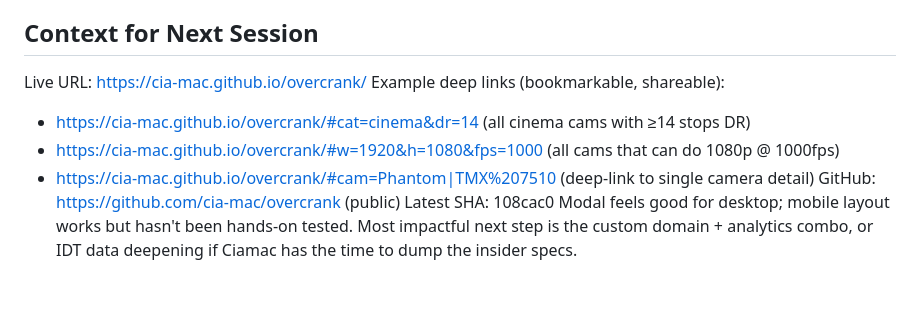
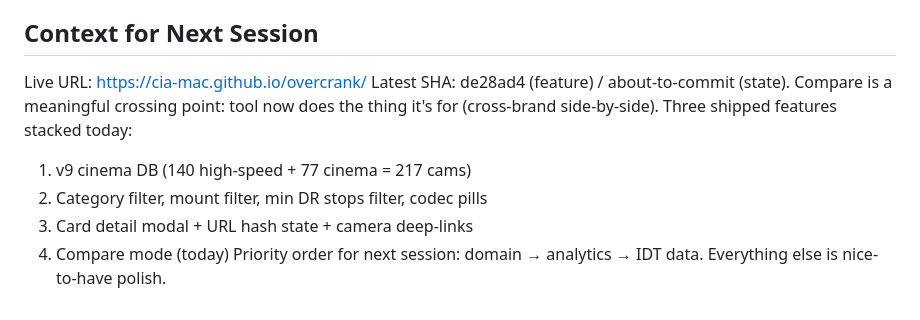
Before and after one commit to cia-mac/overcrank, a Markdown page: SESSION_STATE.md, the part around one of its changes. GitHub-like rendering.

```diff
--- a/SESSION_STATE.md
+++ b/SESSION_STATE.md
@@ -46,10 +46,10 @@ None. SESSION_STATE_v3.md added (prior state preserved, per file-versioning rule
 
 ## Context for Next Session
 Live URL: https://cia-mac.github.io/overcrank/
-Example deep links (bookmarkable, shareable):
-  - https://cia-mac.github.io/overcrank/#cat=cinema&dr=14 (all cinema cams with ≥14 stops DR)
-  - https://cia-mac.github.io/overcrank/#w=1920&h=1080&fps=1000 (all cams that can do 1080p @ 1000fps)
-  - https://cia-mac.github.io/overcrank/#cam=Phantom|TMX%207510 (deep-link to single camera detail)
-GitHub: https://github.com/cia-mac/overcrank (public)
-Latest SHA: 108cac0
-Modal feels good for desktop; mobile layout works but hasn't been hands-on tested. Most impactful next step is the custom domain + analytics combo, or IDT data deepening if Ciamac has the time to dump the insider specs.
+Latest SHA: de28ad4 (feature) / about-to-commit (state).
+Compare is a meaningful crossing point: tool now does the thing it's for (cross-brand side-by-side). Three shipped features stacked today:
+  1. v9 cinema DB (140 high-speed + 77 cinema = 217 cams)
+  2. Category filter, mount filter, min DR stops filter, codec pills
+  3. Card detail modal + URL hash state + camera deep-links
+  4. Compare mode (today)
+Priority order for next session: domain → analytics → IDT data. Everything else is nice-to-have polish.
```
Also changed, not shown: other parts of SESSION_STATE.md (+21 -21 lines), SESSION_STATE_v4.md (added, +55 -0 lines).
